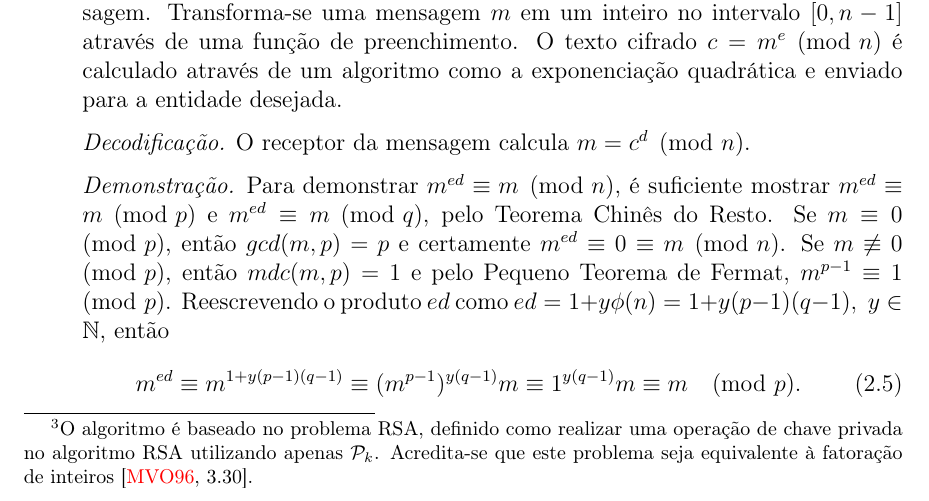
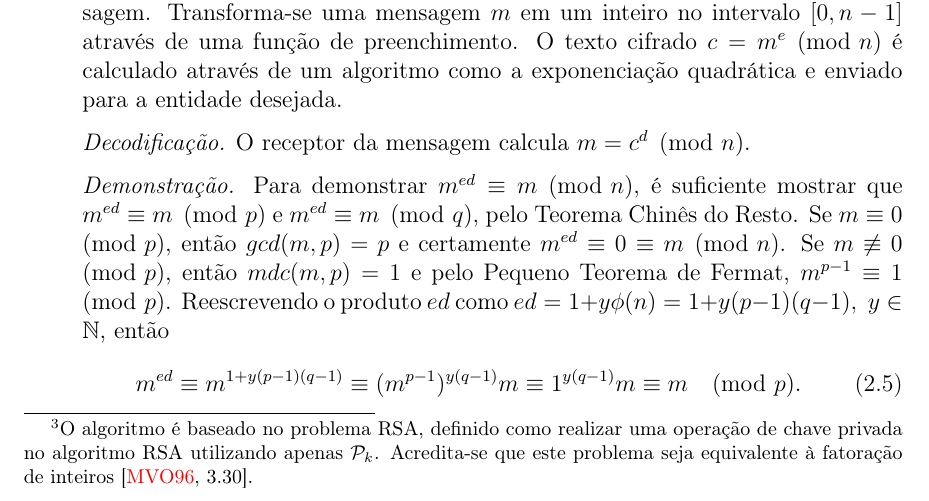
Before and after one commit to zambonin/bsc, a LaTeX document (bsc.tex): part of page 11 of 21, cut so that both start at the same text. Compiled offline with pdfLaTeX.

Commit message:
sharelatex: update bsc.tex to r7293

```diff
--- a/bsc.tex
+++ b/bsc.tex
@@ -582,7 +582,7 @@ quantidade de números relativamente primos a $x$.
     \pmod{n}$.
 
   \item[] \emph{Demonstração.} Para demonstrar $m^{ed} \equiv m \pmod{n}$, é
-    suficiente mostrar $m^{ed} \equiv m \pmod{p}$ e $m^{ed} \equiv m \pmod{q}$,
+    suficiente mostrar que $m^{ed} \equiv m \pmod{p}$ e $m^{ed} \equiv m \pmod{q}$,
     pelo Teorema Chinês do Resto. Se $m \equiv 0 \pmod{p}$, então
     $gcd(m, p) = p$ e certamente $m^{ed} \equiv 0 \equiv m \pmod{n}$.
     Se $m \not\equiv 0 \pmod{p}$, então $mdc(m, p) = 1$ e pelo Pequeno Teorema
```
